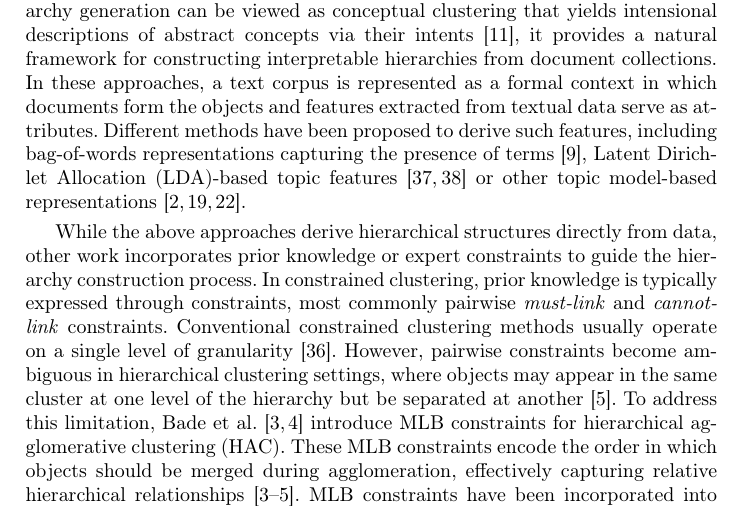
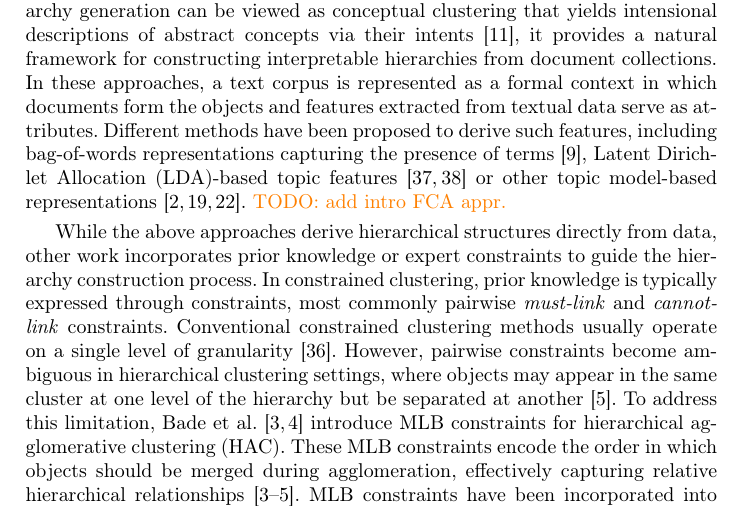
Before and after one commit to KlaraGtknst/fca-constrained-clustering, a LaTeX paper (main.tex, which reads chapters/03_related_work.tex): part of page 3 of 17, cut so that both start at the same text. Compiled offline with pdfLaTeX.

Commit message:
task: Add TODO

```diff
--- a/chapters/03_related_work.tex
+++ b/chapters/03_related_work.tex
@@ -15,6 +15,7 @@ Since \ac{fca}-based hierarchy generation can be viewed as conceptual clustering
 %% Text corpus as formal context: We use gutekunst2025conceptual, but with LDA instead of top2vec
 In these approaches, a text corpus is represented as a formal context in which documents form the objects and features extracted from textual data serve as attributes.
 Different methods have been proposed to derive such features, including bag-of-words representations capturing the presence of terms~\cite{cigarran_twitter_fca_2016}, \ac{lda}-based topic features~\cite{wang_topic_feature_2021,wang_topic_hierarchy_2023} or other topic model-based representations~\cite{Aznag2014LeveragingFC,gutekunst2025conceptual,hirth_ordinal_2024}. % hirth_ordinal_2024 uses own trained topic model refered to as SSH21, but is something trained using non-negative matrix factorization, gutekunst2025conceptual use top2vec, Aznag2014LeveragingFC: compared LDA, CTM, PLSA (found LDA to be best)
+\textcolor{orange}{TODO: add intro FCA appr.}
 
 % \subsubsection{Knowledge-Driven Approaches}
 % 2. Knowledge-based concept hierarchy generation
```
